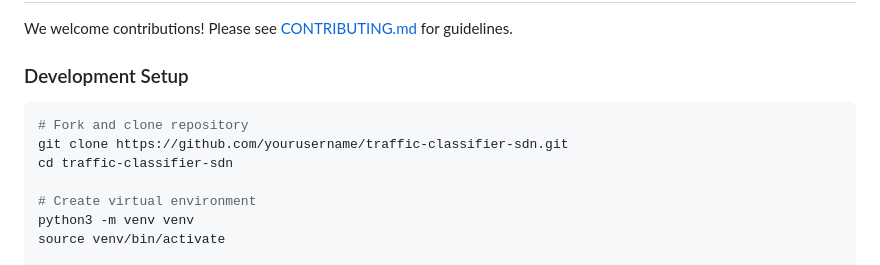
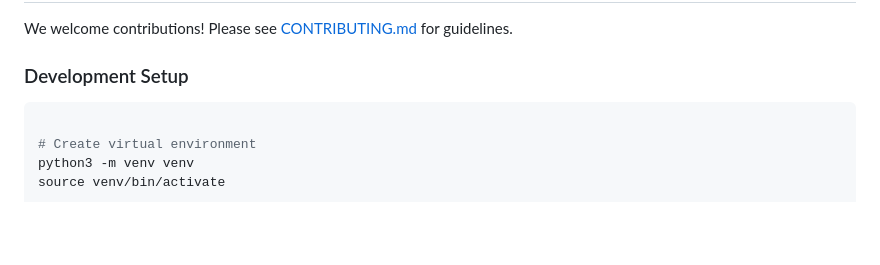
Before and after one commit to Kidus-kida/Traffic-classifier-SDN, a Markdown page: README.md, the part around the change. Drawn GitHub-style; blank space fills up the shorter version.

Commit message:
Updated README setup instructions

````diff
--- a/README.md
+++ b/README.md
@@ -548,9 +548,6 @@ We welcome contributions! Please see [CONTRIBUTING.md](CONTRIBUTING.md) for guid
 ### Development Setup
 
 ```bash
-# Fork and clone repository
-git clone https://github.com/yourusername/traffic-classifier-sdn.git
-cd traffic-classifier-sdn
 
 # Create virtual environment
 python3 -m venv venv
````
